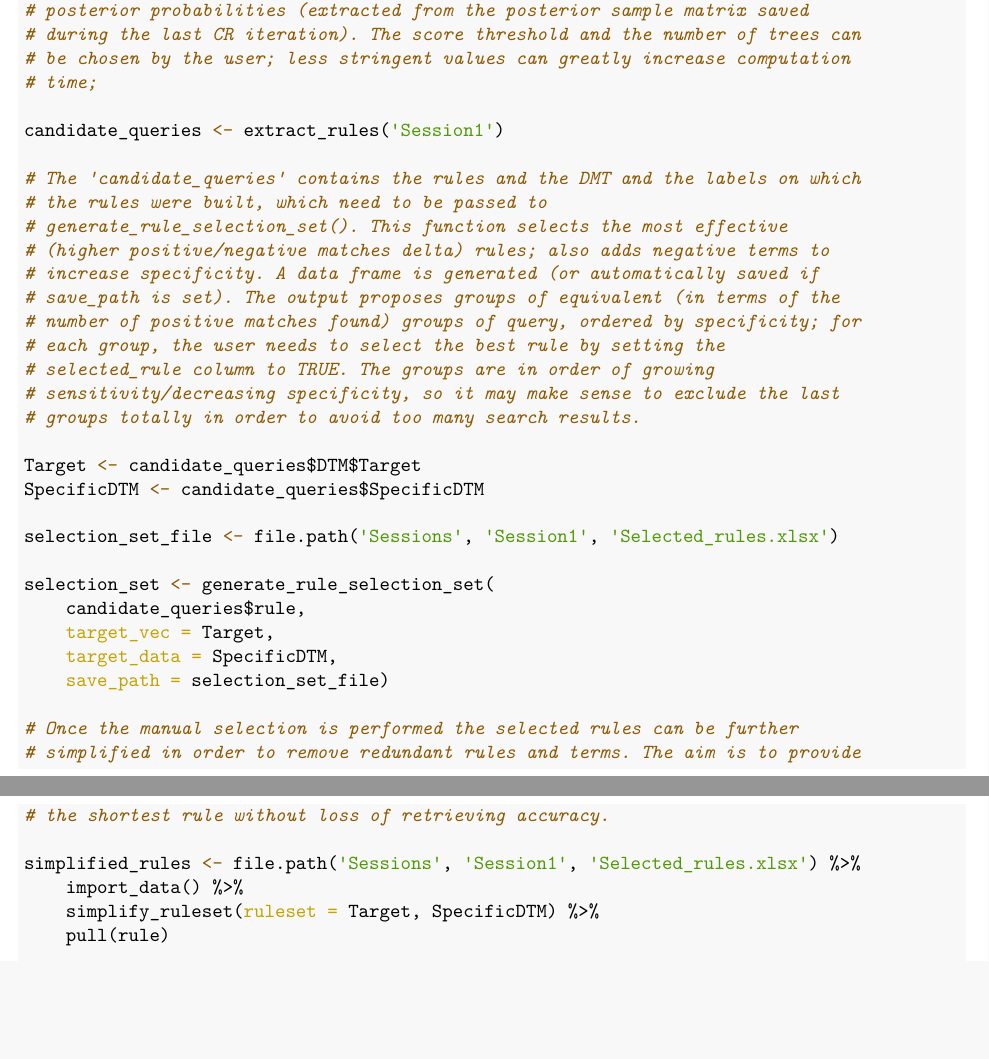
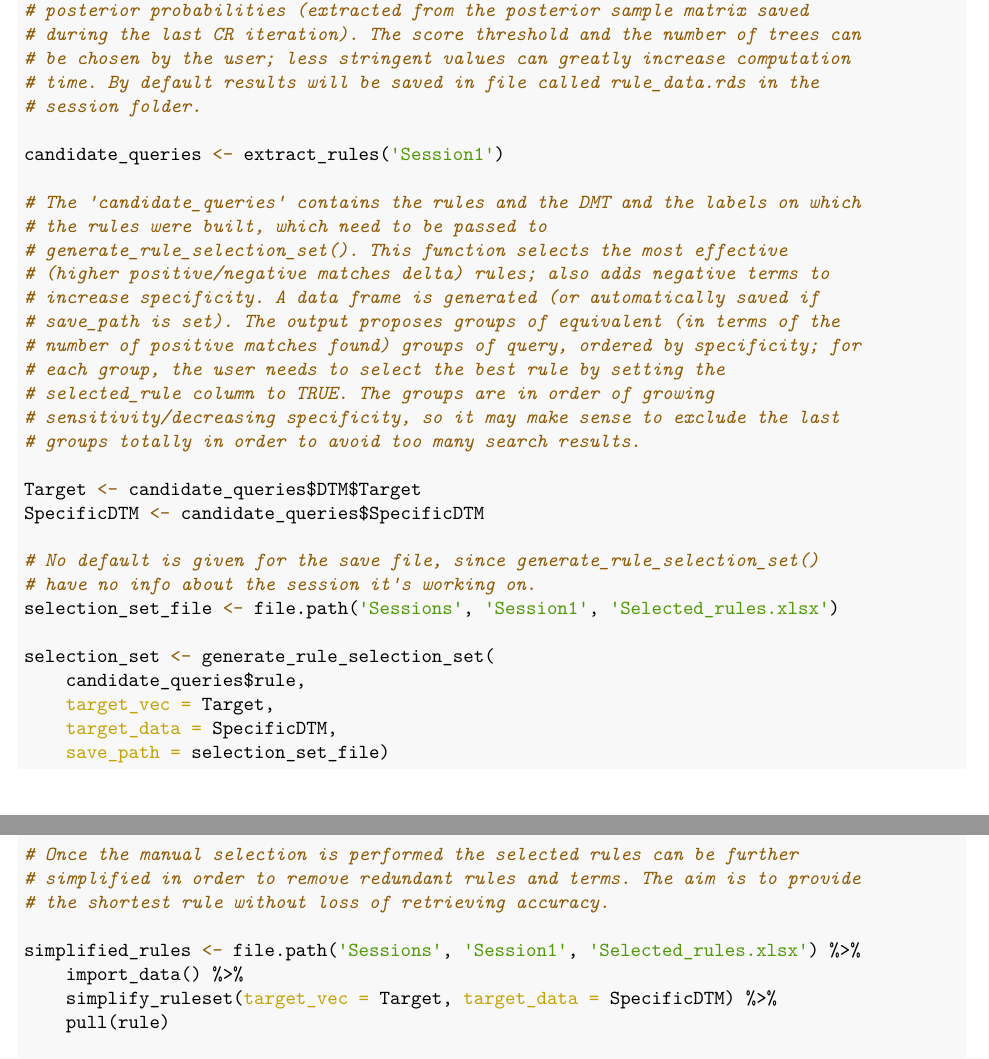
Before and after one commit to AD-Papers-Material/BART_SystReviewClassifier, an R Markdown document (Manuscript/S1.Protocol.Rmd): two parts of pages 7 and 8 of 10, joined at a grey line, cut so that both start at the same text, the shorter picture padded with empty space. The pictures show the output file Manuscript/S1.Protocol.pdf that the author committed with the source.

Commit message:
updated given changes in the framework

```diff
--- a/Manuscript/S1.Protocol.Rmd
+++ b/Manuscript/S1.Protocol.Rmd
@@ -307,7 +307,8 @@ The steps for generating a query are the following:
 # posterior probabilities (extracted from the posterior sample matrix saved
 # during the last CR iteration). The score threshold and the number of trees can
 # be chosen by the user; less stringent values can greatly increase computation
-# time;
+# time. By default results will be saved in file called rule_data.rds in the
+# session folder.
 
 candidate_queries <- extract_rules('Session1')
 
@@ -326,6 +327,8 @@ candidate_queries <- extract_rules('Session1')
 Target <- candidate_queries$DTM$Target
 SpecificDTM <- candidate_queries$SpecificDTM
 
+# No default is given for the save file, since generate_rule_selection_set()
+# have no info about the session it's working on.
 selection_set_file <- file.path('Sessions', 'Session1', 'Selected_rules.xlsx')
 
 selection_set <- generate_rule_selection_set(
```
Also changed, not shown: Manuscript/S1.Protocol.pdf.
